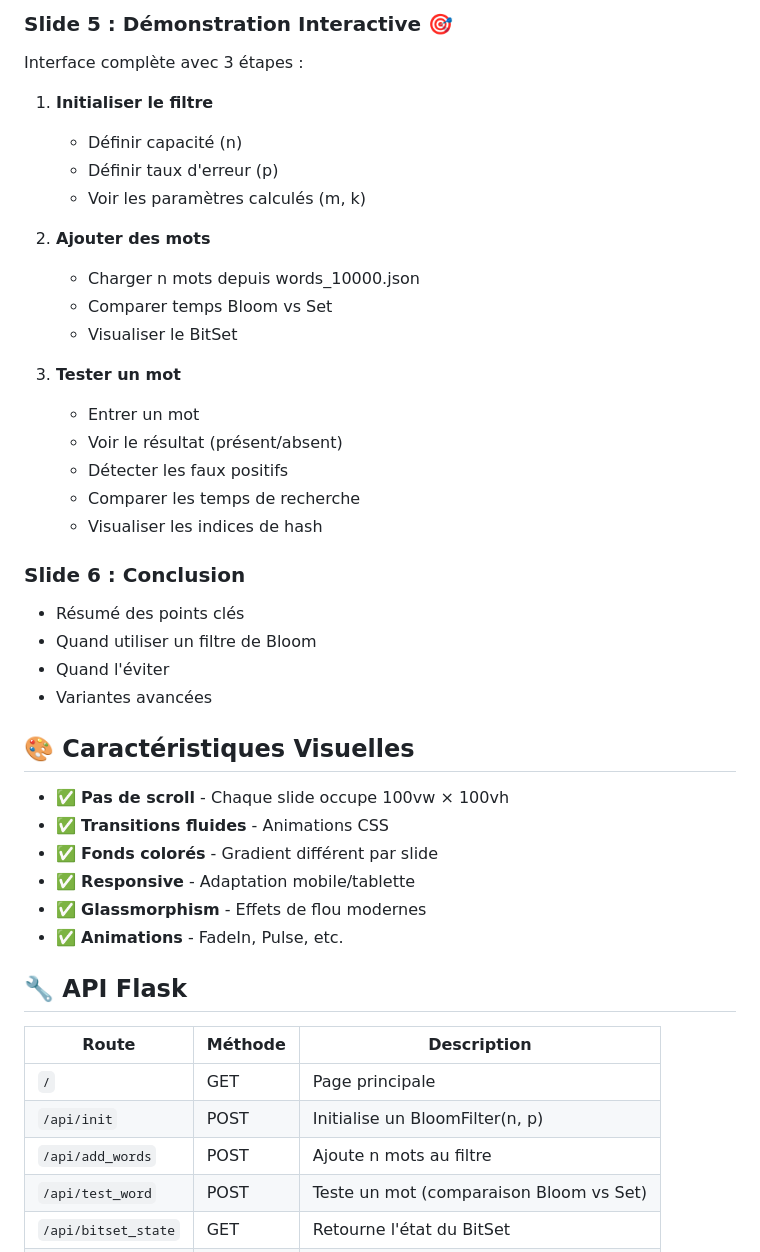
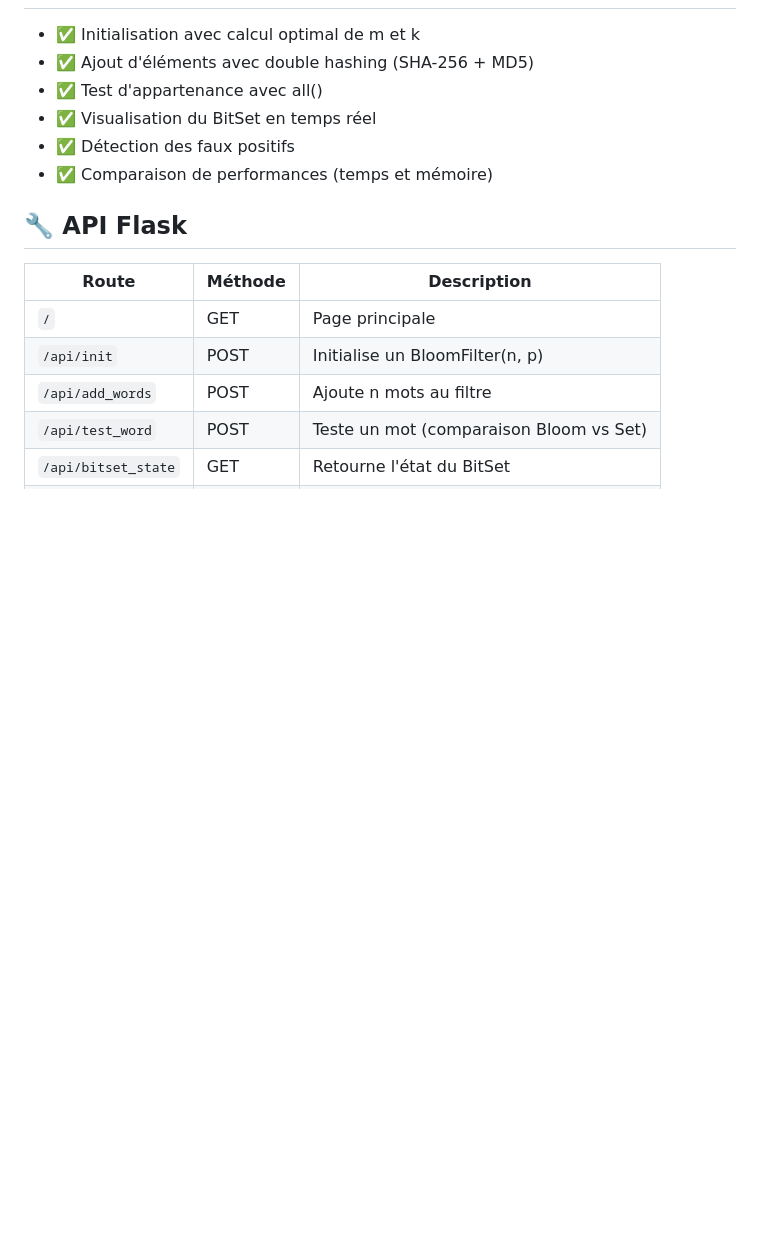
Before and after one commit to mctv971/bloom-demo, a Markdown page: README.md, the part around the change printed below. Rendered like a GitHub page; blank space fills up the shorter version.

```diff
--- a/README.md
+++ b/README.md
@@ -77,37 +54,9 @@ Une présentation interactive sans scroll (type PowerPoint dynamique) démontran
-### Slide 5 : Démonstration Interactive 🎯
-Interface complète avec 3 étapes :
-
-1. **Initialiser le filtre**
-   - Définir capacité (n)
-   - Définir taux d'erreur (p)
-   - Voir les paramètres calculés (m, k)
-
-2. **Ajouter des mots**
-   - Charger n mots depuis words_10000.json
-   - Comparer temps Bloom vs Set
-   - Visualiser le BitSet
-
-3. **Tester un mot**
-   - Entrer un mot
-   - Voir le résultat (présent/absent)
-   - Détecter les faux positifs
-   - Comparer les temps de recherche
-   - Visualiser les indices de hash
-
-### Slide 6 : Conclusion
-- Résumé des points clés
-- Quand utiliser un filtre de Bloom
-- Quand l'éviter
-- Variantes avancées
-
-## 🎨 Caractéristiques Visuelles
-
-- ✅ **Pas de scroll** - Chaque slide occupe 100vw × 100vh
-- ✅ **Transitions fluides** - Animations CSS
-- ✅ **Fonds colorés** - Gradient différent par slide
-- ✅ **Responsive** - Adaptation mobile/tablette
-- ✅ **Glassmorphism** - Effets de flou modernes
-- ✅ **Animations** - FadeIn, Pulse, etc.
+- ✅ Initialisation avec calcul optimal de m et k
+- ✅ Ajout d'éléments avec double hashing (SHA-256 + MD5)
+- ✅ Test d'appartenance avec all()
+- ✅ Visualisation du BitSet en temps réel
+- ✅ Détection des faux positifs
+- ✅ Comparaison de performances (temps et mémoire)
 
 ## 🔧 API Flask
 
```
Also changed, not shown: other parts of README.md (+55 -142 lines).
